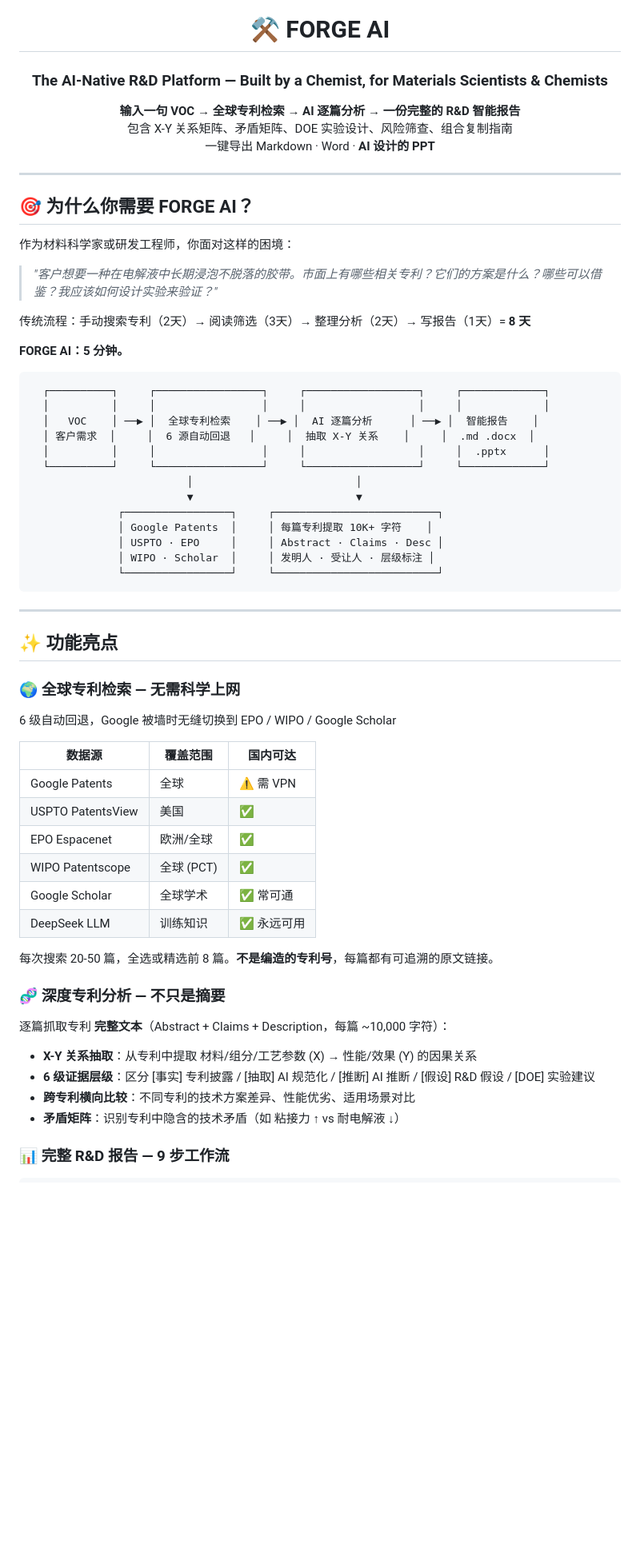
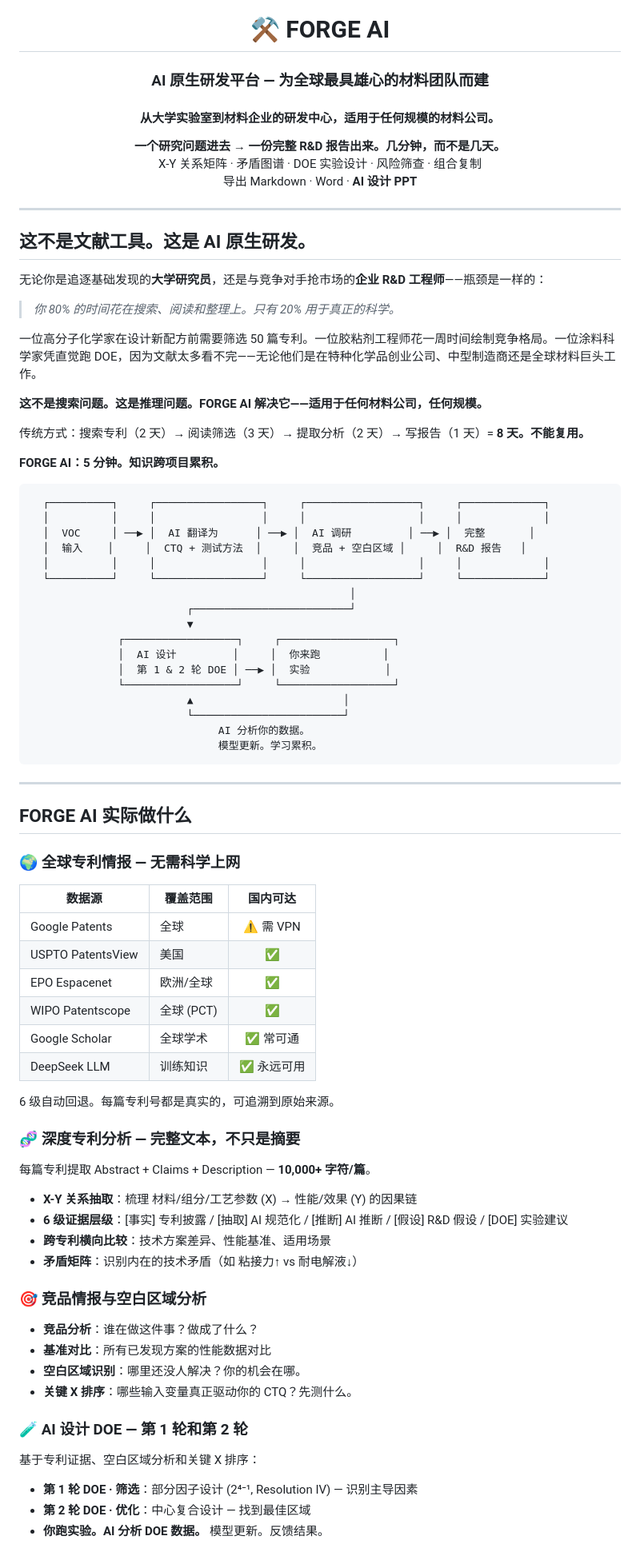
Before and after one commit to newbison/AI_CHEMIST, a Markdown page: README_CN.md, the part around one of its changes. Shown at 80% size. Rendered like a GitHub page; blank space fills up the shorter version.

````diff
--- a/README_CN.md
+++ b/README_CN.md
@@ -12,52 +12,61 @@
 </p>
 
 <h1 align="center">⚒️ FORGE AI</h1>
-<h3 align="center">The AI-Native R&D Platform — Built by a Chemist, for Materials Scientists & Chemists</h3>
+<h3 align="center">AI 原生研发平台 — 为全球最具雄心的材料团队而建</h3>
+<h4 align="center" style="color:#8895A8;font-weight:400">
+  从大学实验室到材料企业的研发中心，适用于任何规模的材料公司。
+</h4>
 
 <p align="center">
-  <b>输入一句 VOC → 全球专利检索 → AI 逐篇分析 → 一份完整的 R&D 智能报告</b><br>
-  包含 X-Y 关系矩阵、矛盾矩阵、DOE 实验设计、风险筛查、组合复制指南<br>
-  一键导出 Markdown · Word · <b>AI 设计的 PPT</b>
+  <b>一个研究问题进去 → 一份完整 R&D 报告出来。几分钟，而不是几天。</b><br>
+  X-Y 关系矩阵 · 矛盾图谱 · DOE 实验设计 · 风险筛查 · 组合复制<br>
+  导出 Markdown · Word · <b>AI 设计 PPT</b>
 </p>
 
 ---
 
-## 🎯 为什么你需要 FORGE AI？
+## 这不是文献工具。这是 AI 原生研发。
 
-作为材料科学家或研发工程师，你面对这样的困境：
+无论你是追逐基础发现的**大学研究员**，还是与竞争对手抢市场的**企业 R&D 工程师**——瓶颈是一样的：
 
-> *"客户想要一种在电解液中长期浸泡不脱落的胶带。市面上有哪些相关专利？它们的方案是什么？哪些可以借鉴？我应该如何设计实验来验证？"*
+> *你 80% 的时间花在搜索、阅读和整理上。只有 20% 用于真正的科学。*
 
-传统流程：手动搜索专利（2天）→ 阅读筛选（3天）→ 整理分析（2天）→ 写报告（1天）= **8 天**
+一位高分子化学家在设计新配方前需要筛选 50 篇专利。一位胶粘剂工程师花一周时间绘制竞争格局。一位涂料科学家凭直觉跑 DOE，因为文献太多看不完——无论他们是在特种化学品创业公司、中型制造商还是全球材料巨头工作。
 
-**FORGE AI：5 分钟。**
+**这不是搜索问题。这是推理问题。FORGE AI 解决它——适用于任何材料公司，任何规模。**
+
+传统方式：搜索专利（2 天）→ 阅读筛选（3 天）→ 提取分析（2 天）→ 写报告（1 天）= **8 天。不能复用。**
+
+**FORGE AI：5 分钟。知识跨项目累积。**
 
 ```
   ┌──────────┐     ┌─────────────────┐     ┌──────────────────┐     ┌─────────────┐
   │          │     │                 │     │                  │     │             │
-  │   VOC    │ ──▶ │  全球专利检索    │ ──▶ │  AI 逐篇分析      │ ──▶ │  智能报告    │
-  │ 客户需求  │     │  6 源自动回退   │     │  抽取 X-Y 关系    │     │  .md .docx  │
-  │          │     │                 │     │                  │     │  .pptx      │
+  │  VOC     │ ──▶ │  AI 翻译为      │ ──▶ │  AI 调研         │ ──▶ │  完整       │
+  │  输入    │     │  CTQ + 测试方法  │     │  竞品 + 空白区域 │     │  R&D 报告   │
+  │          │     │                 │     │                  │     │             │
   └──────────┘     └─────────────────┘     └──────────────────┘     └─────────────┘
-                         │                          │
-                         ▼                          ▼
-              ┌─────────────────┐     ┌──────────────────────────┐
-              │ Google Patents  │     │ 每篇专利提取 10K+ 字符    │
-              │ USPTO · EPO     │     │ Abstract · Claims · Desc │
-              │ WIPO · Scholar  │     │ 发明人 · 受让人 · 层级标注 │
-              └─────────────────┘     └──────────────────────────┘
+                                                   │
+                         ┌─────────────────────────┘
+                         ▼
+              ┌──────────────────┐     ┌──────────────────┐
+              │  AI 设计         │     │  你来跑          │
+              │  第 1 & 2 轮 DOE │ ──▶ │  实验            │
+              └──────────────────┘     └──────────────────┘
+                         ▲                        │
+                         └────────────────────────┘
+                              AI 分析你的数据。
+                              模型更新。学习累积。
 ```
 
 ---
 
-## ✨ 功能亮点
+## FORGE AI 实际做什么
 
-### 🌍 全球专利检索 — 无需科学上网
-
-6 级自动回退，Google 被墙时无缝切换到 EPO / WIPO / Google Scholar
+### 🌍 全球专利情报 — 无需科学上网
 
 | 数据源 | 覆盖范围 | 国内可达 |
-|--------|----------|----------|
+|--------|----------|:--------:|
 | Google Patents | 全球 | ⚠️ 需 VPN |
 | USPTO PatentsView | 美国 | ✅ |
 | EPO Espacenet | 欧洲/全球 | ✅ |
@@ -65,15 +74,29 @@
 | Google Scholar | 全球学术 | ✅ 常可通 |
 | DeepSeek LLM | 训练知识 | ✅ 永远可用 |
 
-每次搜索 20-50 篇，全选或精选前 8 篇。**不是编造的专利号**，每篇都有可追溯的原文链接。
+6 级自动回退。每篇专利号都是真实的，可追溯到原始来源。
 
-### 🧬 深度专利分析 — 不只是摘要
+### 🧬 深度专利分析 — 完整文本，不只是摘要
 
-逐篇抓取专利 **完整文本**（Abstract + Claims + Description，每篇 ~10,000 字符）：
+每篇专利提取 Abstract + Claims + Description — **10,000+ 字符/篇**。
 
-- **X-Y 关系抽取**：从专利中提取 材料/组分/工艺参数 (X) → 性能/效果 (Y) 的因果关系
-- **6 级证据层级**：区分 [事实] 专利披露 / [抽取] AI 规范化 / [推断] AI 推断 / [假设] R&D 假设 / [DOE] 实验建议
-- **跨专利横向比较**：不同专利的技术方案差异、性能优劣、适用场景对比
-- **矛盾矩阵**：识别专利中隐含的技术矛盾（如 粘接力 ↑ vs 耐电解液 ↓）
+- **X-Y 关系抽取**：梳理 材料/组分/工艺参数 (X) → 性能/效果 (Y) 的因果链
+- **6 级证据层级**：[事实] 专利披露 / [抽取] AI 规范化 / [推断] AI 推断 / [假设] R&D 假设 / [DOE] 实验建议
+- **跨专利横向比较**：技术方案差异、性能基准、适用场景
+- **矛盾矩阵**：识别内在的技术矛盾（如 粘接力↑ vs 耐电解液↓）
 
-### 📊 完整 R&D 报告 — 9 步工作流
+### 🎯 竞品情报与空白区域分析
+
+- **竞品分析**：谁在做这件事？做成了什么？
+- **基准对比**：所有已发现方案的性能数据对比
+- **空白区域识别**：哪里还没人解决？你的机会在哪。
+- **关键 X 排序**：哪些输入变量真正驱动你的 CTQ？先测什么。
+
+### 🧪 AI 设计 DOE — 第 1 轮和第 2 轮
+
+基于专利证据、空白区域分析和关键 X 排序：
+
+- **第 1 轮 DOE · 筛选**：部分因子设计 (2⁴⁻¹, Resolution IV) — 识别主导因素
+- **第 2 轮 DOE · 优化**：中心复合设计 — 找到最佳区域
+- **你跑实验。AI 分析 DOE 数据。** 模型更新。反馈结果。
+
````
Also changed, not shown: other parts of README_CN.md (+61 -52 lines), README.md (+7 -7 lines).
